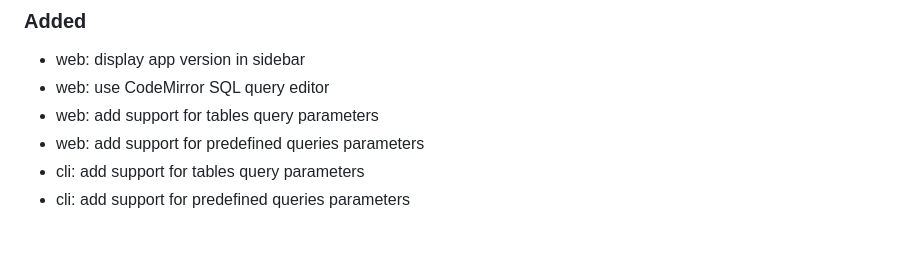
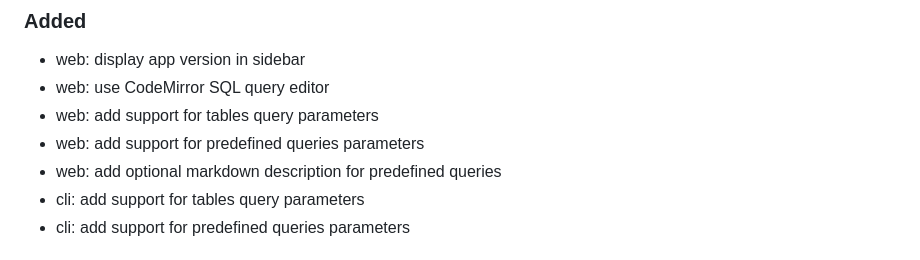
Before and after one commit to datalpia/laketower, a Markdown page: CHANGELOG.md, the part around the change. GitHub-like rendering.

```diff
--- a/CHANGELOG.md
+++ b/CHANGELOG.md
@@ -11,6 +11,7 @@ and this project adheres to [Semantic Versioning](https://semver.org/spec/v2.0.0
 - web: use CodeMirror SQL query editor
 - web: add support for tables query parameters
 - web: add support for predefined queries parameters
+- web: add optional markdown description for predefined queries
 - cli: add support for tables query parameters
 - cli: add support for predefined queries parameters
 
```
Also changed, not shown: README.md (+1 -0 lines), docs/static/queries_view.png, 9 other files.
